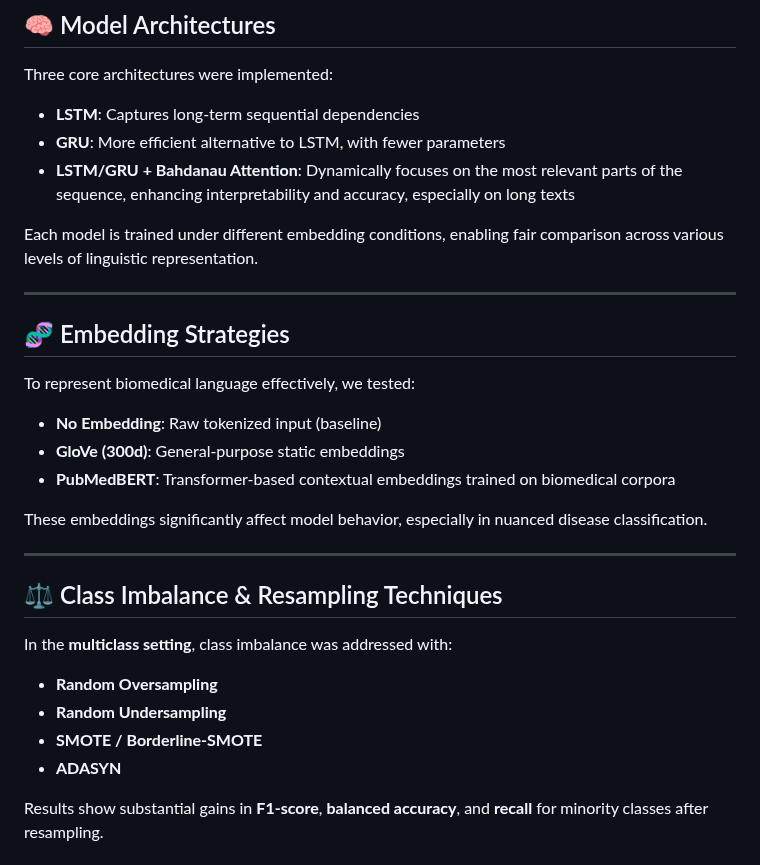
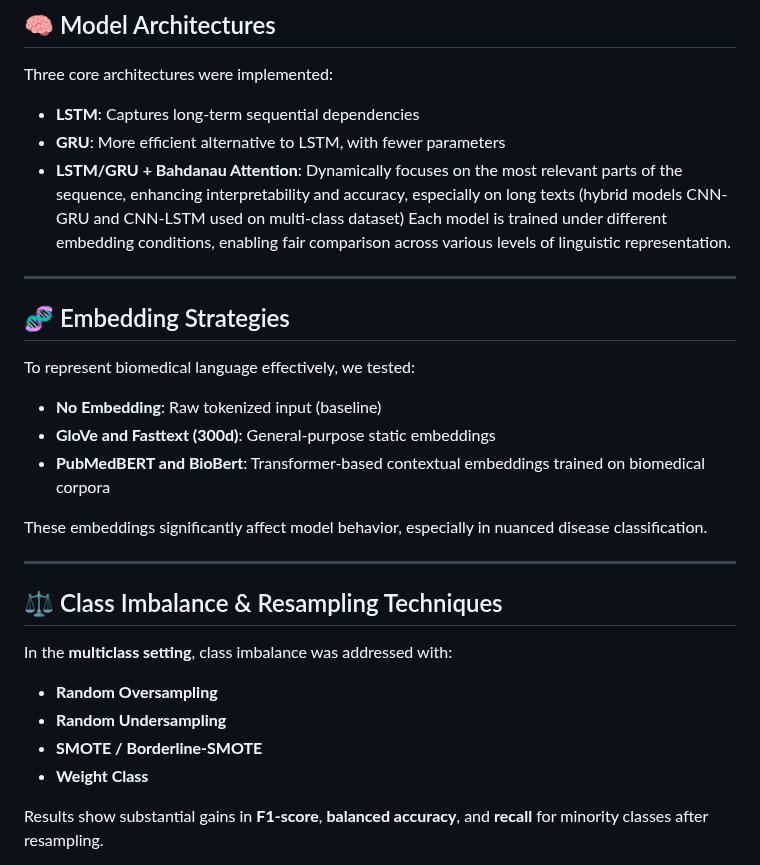
Before and after one commit to etoMvom/masterThesis, a Markdown page: README.md, the part around the change. Drawn GitHub-style.

```diff
--- a/README.md
+++ b/README.md
@@ -68,7 +68,7 @@ Three core architectures were implemented:
 * **LSTM**: Captures long-term sequential dependencies
 * **GRU**: More efficient alternative to LSTM, with fewer parameters
 * **LSTM/GRU + Bahdanau Attention**: Dynamically focuses on the most relevant parts of the sequence, enhancing interpretability and accuracy, especially on long texts
-
+(hybrid models CNN-GRU and CNN-LSTM used on multi-class dataset)
 Each model is trained under different embedding conditions, enabling fair comparison across various levels of linguistic representation.
 
 ---
@@ -78,8 +78,8 @@ Each model is trained under different embedding conditions, enabling fair compar
 To represent biomedical language effectively, we tested:
 
 * **No Embedding**: Raw tokenized input (baseline)
-* **GloVe (300d)**: General-purpose static embeddings
-* **PubMedBERT**: Transformer-based contextual embeddings trained on biomedical corpora
+* **GloVe and Fasttext (300d)**: General-purpose static embeddings
+* **PubMedBERT and BioBert**: Transformer-based contextual embeddings trained on biomedical corpora
 
 These embeddings significantly affect model behavior, especially in nuanced disease classification.
 
@@ -92,7 +92,7 @@ In the **multiclass setting**, class imbalance was addressed with:
 * **Random Oversampling**
 * **Random Undersampling**
 * **SMOTE / Borderline-SMOTE**
-* **ADASYN**
+* **Weight Class**
 
 Results show substantial gains in **F1-score**, **balanced accuracy**, and **recall** for minority classes after resampling.
 
```
